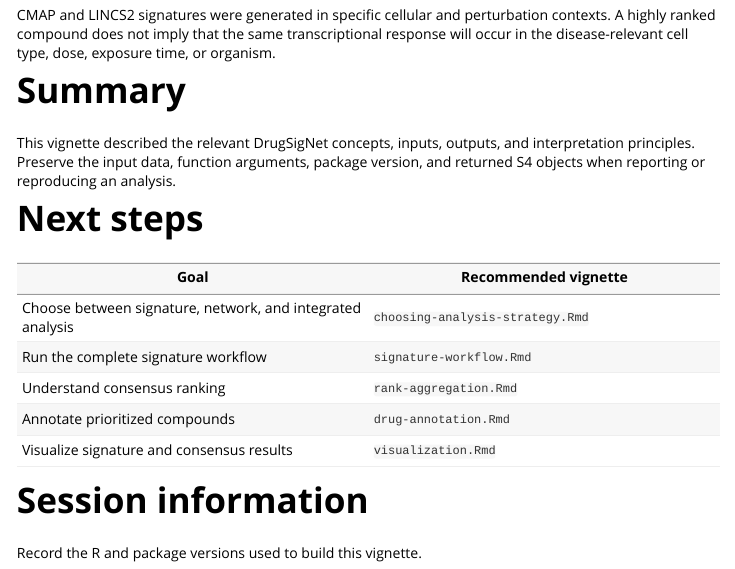
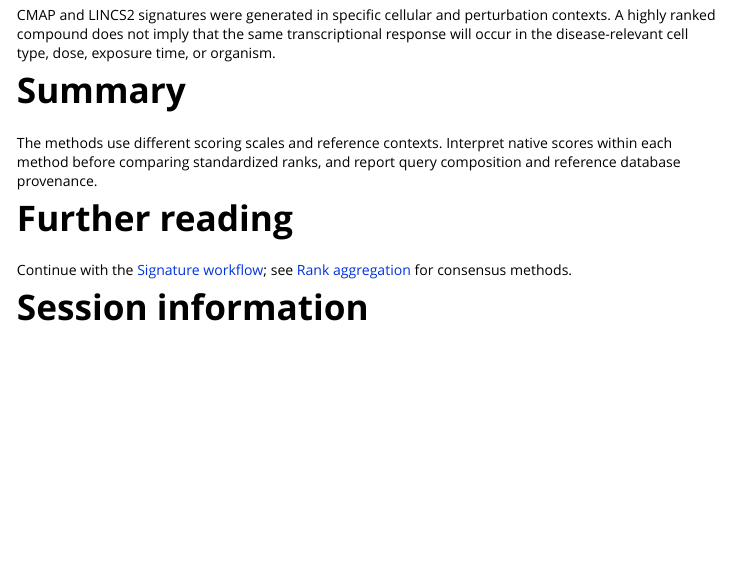
Before and after one commit to orhanbellur/DrugSigNet, an R Markdown document (vignettes/signature-methods.Rmd): the page in a window 1100 px wide, from 9880 px down. Rendered offline with R 4.5, knitr and Pandoc, with nearby package versions; long lines of code are wrapped.

Commit message:
docs: streamline signature-methods vignette and focus navigation

````diff
--- a/vignettes/signature-methods.Rmd
+++ b/vignettes/signature-methods.Rmd
@@ -557,21 +557,13 @@ organism.
 
 # Summary
 
-This vignette described the relevant DrugSigNet concepts, inputs, outputs, and interpretation principles. Preserve the input data, function arguments, package version, and returned S4 objects when reporting or reproducing an analysis.
+The methods use different scoring scales and reference contexts. Interpret native scores within each method before comparing standardized ranks, and report query composition and reference database provenance.
 
-# Next steps
+# Further reading
 
-| Goal | Recommended vignette |
-|---|---|
-| Choose between signature, network, and integrated analysis | `choosing-analysis-strategy.Rmd` |
-| Run the complete signature workflow | `signature-workflow.Rmd` |
-| Understand consensus ranking | `rank-aggregation.Rmd` |
-| Annotate prioritized compounds | `drug-annotation.Rmd` |
-| Visualize signature and consensus results | `visualization.Rmd` |
+Continue with the [Signature workflow](signature-workflow.Rmd); see [Rank aggregation](rank-aggregation.Rmd) for consensus methods.
 
 # Session information
-
-Record the R and package versions used to build this vignette.
 
 ```{r session-info, eval=TRUE}
 sessionInfo()
````
